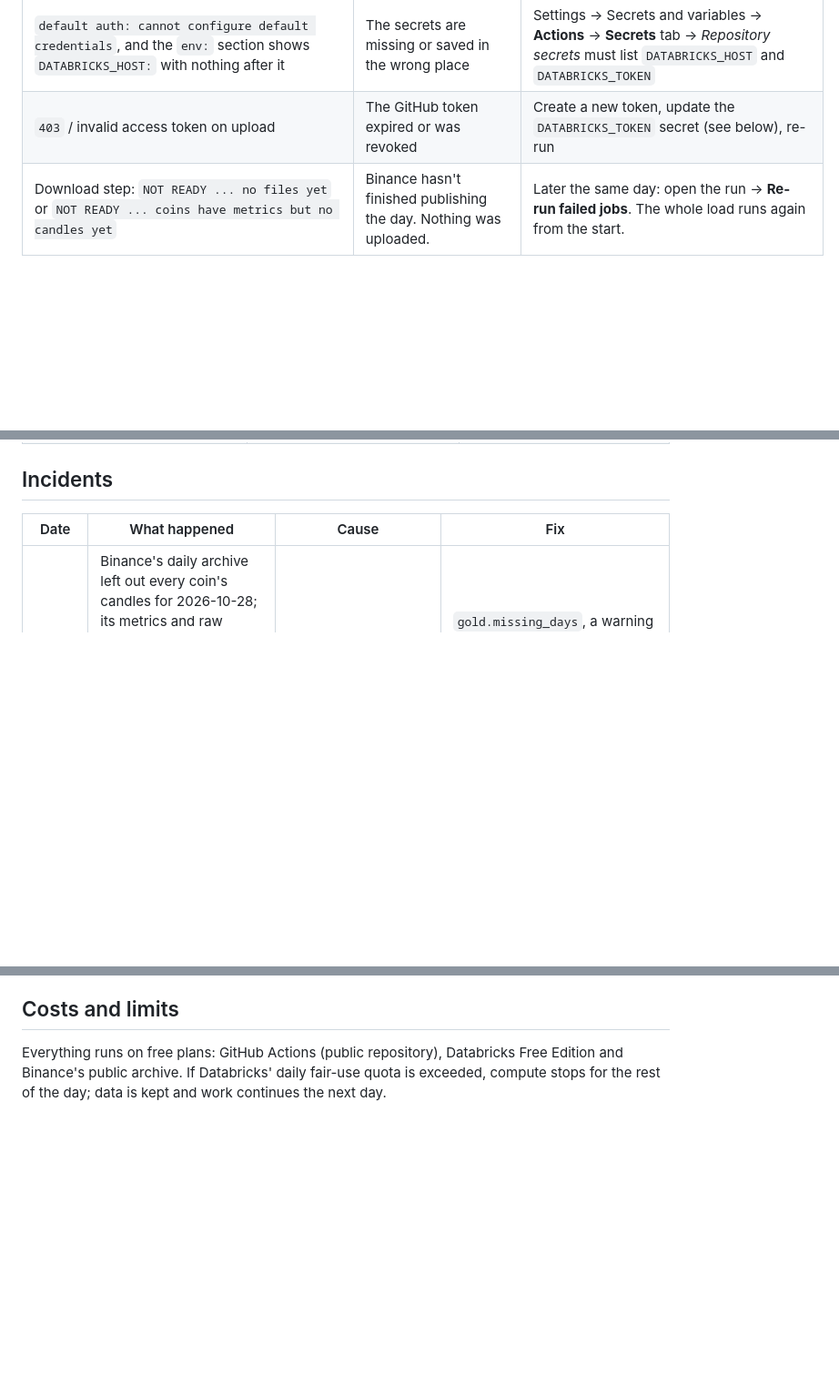
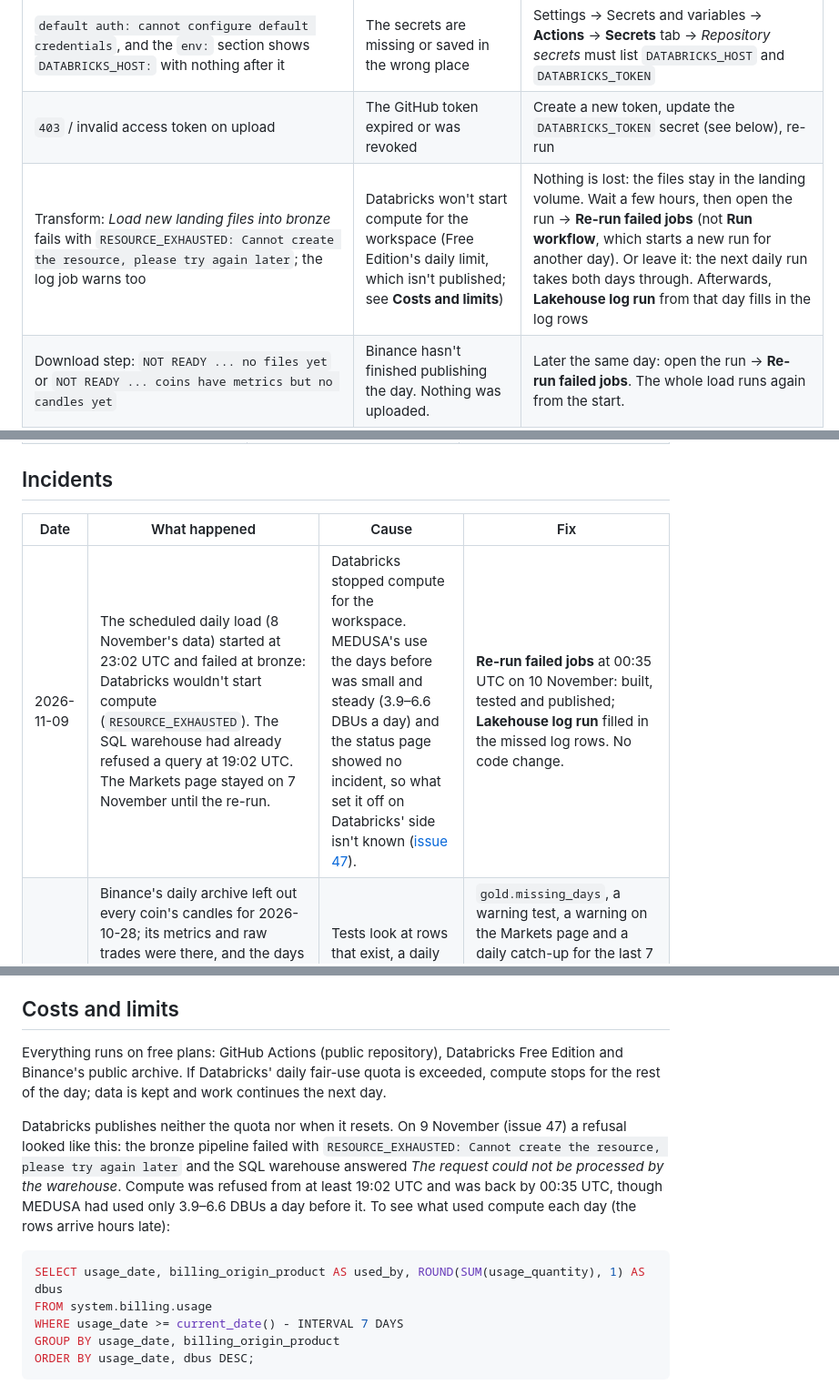
Before and after one commit to shivam65-sketch/medusa, a Markdown page: lakehouse/docs/operations.md, 3 parts joined by grey strips. Shown at 91% size. GitHub-like rendering; blank space fills up the shorter version.

````diff
--- a/lakehouse/docs/operations.md
+++ b/lakehouse/docs/operations.md
@@ -137,6 +137,7 @@ and it replaces the repair.
 |---|---|---|
 | `default auth: cannot configure default credentials`, and the `env:` section shows `DATABRICKS_HOST:` with nothing after it | The secrets are missing or saved in the wrong place | Settings → Secrets and variables → **Actions** → **Secrets** tab → *Repository secrets* must list `DATABRICKS_HOST` and `DATABRICKS_TOKEN` |
 | `403` / invalid access token on upload | The GitHub token expired or was revoked | Create a new token, update the `DATABRICKS_TOKEN` secret (see below), re-run |
+| Transform: *Load new landing files into bronze* fails with `RESOURCE_EXHAUSTED: Cannot create the resource, please try again later`; the log job warns too | Databricks won't start compute for the workspace (Free Edition's daily limit, which isn't published; see **Costs and limits**) | Nothing is lost: the files stay in the landing volume. Wait a few hours, then open the run → **Re-run failed jobs** (not **Run workflow**, which starts a new run for another day). Or leave it: the next daily run takes both days through. Afterwards, **Lakehouse log run** from that day fills in the log rows |
 | Download step: `NOT READY ... no files yet` or `NOT READY ... coins have metrics but no candles yet` | Binance hasn't finished publishing the day. Nothing was uploaded. | Later the same day: open the run → **Re-run failed jobs**. The whole load runs again from the start. |
 | Download step: `FAILED ... Connection reset by peer` or a timeout | The network dropped 4 times in a row for one file (each file is tried 4 times) | **Re-run failed jobs** |
 | Download step: `FAILED ... checksum mismatch` | A file was damaged in transfer | Re-run; if it repeats, the file on Binance's side is broken: report and skip the day |
@@ -225,6 +226,7 @@ A calculation window shows the server's message in its save form. Nothing is hal
 
 | Date | What happened | Cause | Fix |
 |---|---|---|---|
+| 2026-11-09 | The scheduled daily load (8 November's data) started at 23:02 UTC and failed at bronze: Databricks wouldn't start compute (`RESOURCE_EXHAUSTED`). The SQL warehouse had already refused a query at 19:02 UTC. The Markets page stayed on 7 November until the re-run. | Databricks stopped compute for the workspace. MEDUSA's use the days before was small and steady (3.9–6.6 DBUs a day) and the status page showed no incident, so what set it off on Databricks' side isn't known ([issue 47](../../docs/issue-log.md#issue-47)). | **Re-run failed jobs** at 00:35 UTC on 10 November: built, tested and published; **Lakehouse log run** filled in the missed log rows. No code change. |
 | 2026-10-28 | Binance's daily archive left out every coin's candles for 2026-10-28; its metrics and raw trades were there, and the days either side came on time. The runs of 29 October stopped at the download check. The next day's run loaded the 29th, and everything looked healthy: gold had no row for the 28th, the 29th had no daily returns, and no test or page showed it. Found by a person's query on 31 October. | Tests look at rows that exist, a daily load only fetches its own day, and the recheck only covers days with a manifest. The source's gap is Binance's; ours was not noticing. | `gold.missing_days`, a warning test, a warning on the Markets page and a daily catch-up for the last 7 days ([ADR-036](decisions.md#adr-036-a-missing-day-is-found-against-the-calendar-shown-on-the-page-and-tried-again-for-a-week)). The day itself: October's monthly file skips it too, so on 4 November it was rebuilt from Binance's trades with **Lakehouse repair day** ([step 32b](steps/32b-repair-a-day.md)): 886 markets, 751 from trades and 135 dead contracts flat, every minute there. |
 | 2026-10-25 | The first real save, version 2 of `bitcoin`, was removed by hand in the Databricks SQL editor (a `DELETE` of version 2 and an `UPDATE` making version 1 current again). MEDUSA kept running version 2 until **Lakehouse transform** republished the definitions at 05:46 UTC. | MEDUSA's copy changes only with a save from the page or a publish, so a hand change in Databricks waited for the next publish. | Undo now means **Use this version again**, which saves the old SQL as the next version; the owner's **Reload** brings any hand change to MEDUSA in seconds ([step 28](steps/28-editing-the-definitions.md)). |
 | 2026-10-21 | The first scheduled daily load (for 2026-10-20) failed in the download step: `FAILED metrics ATHUSDT 2026-10-20: [Errno 104] Connection reset by peer` (1,527 saved, 280 missing, 1 failed). Re-run at 21:51 UTC: all 872 coins loaded and every test passed; no data was lost. | 1. The downloader retried a connection that failed to open, but not one that dropped mid-download. 2. GitHub started the 06:00 schedule at 11:19, before Binance had finished publishing: 88 coins' candle files appeared only at 11:55. Without the network error, the day would have loaded without those coins. | Mid-download errors are retried; the schedule moved to 13:00 UTC; the download step refuses a day that isn't fully published ([ADR-021](decisions.md#adr-021-load-a-day-only-after-binance-has-finished-publishing-it)). |
@@ -285,3 +287,17 @@ saving; it can only be replaced.
 Everything runs on free plans: GitHub Actions (public repository), Databricks Free Edition and
 Binance's public archive. If Databricks' daily fair-use quota is exceeded, compute stops for the
 rest of the day; data is kept and work continues the next day.
+
+Databricks publishes neither the quota nor when it resets. On 9 November (issue 47) a refusal looked like this:
+the bronze pipeline failed with `RESOURCE_EXHAUSTED: Cannot create the resource, please try again later` and the
+SQL warehouse answered *The request could not be processed by the warehouse*. Compute was refused from at least
+19:02 UTC and was back by 00:35 UTC, though MEDUSA had used only 3.9–6.6 DBUs a day before it. To see what used
+compute each day (the rows arrive hours late):
+
+```sql
+SELECT usage_date, billing_origin_product AS used_by, ROUND(SUM(usage_quantity), 1) AS dbus
+FROM system.billing.usage
+WHERE usage_date >= current_date() - INTERVAL 7 DAYS
+GROUP BY usage_date, billing_origin_product
+ORDER BY usage_date, dbus DESC;
+```
````
Also changed, not shown: docs/issue-log.md (+30 -0 lines).
